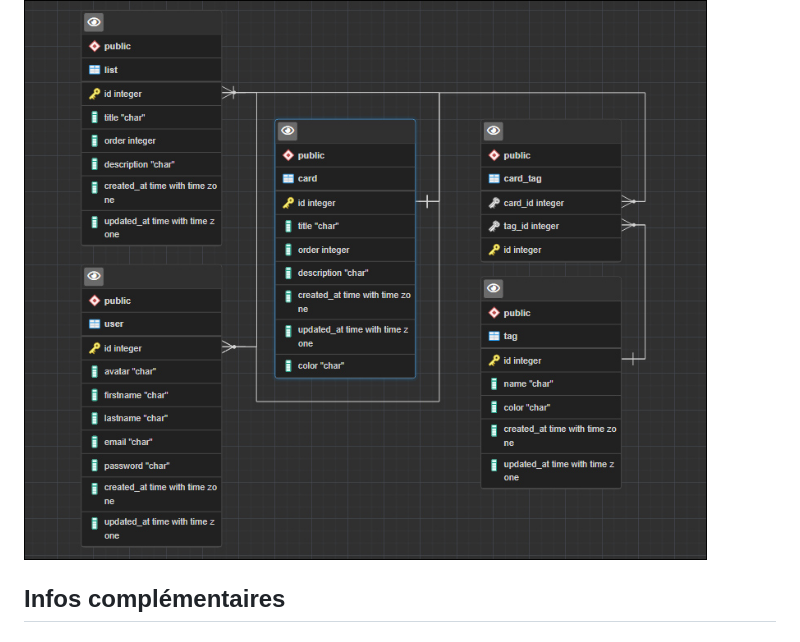
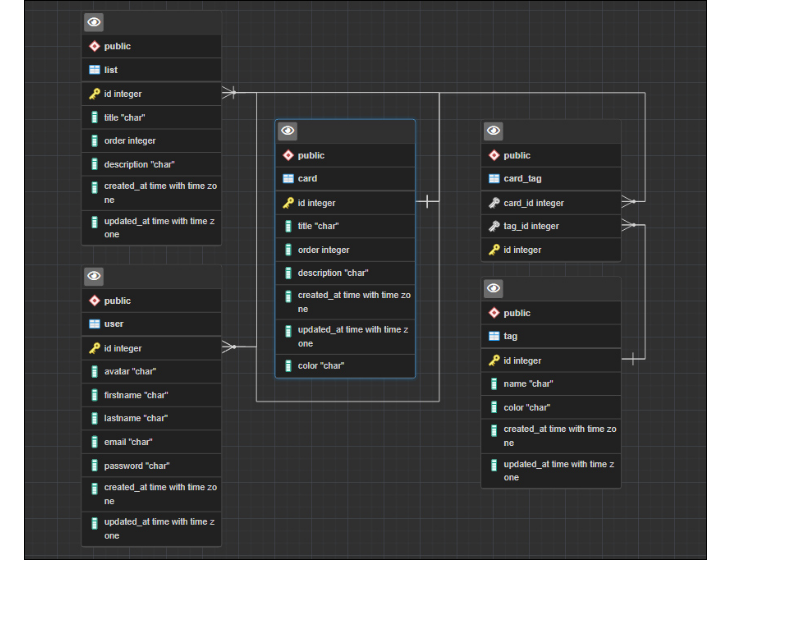
Before and after one commit to helene-nguyen/oKanban, a Markdown page: __docs/Conception.md, the part around the change. Rendered like a GitHub page; blank space fills up the shorter version.

```diff
--- a/__docs/Conception.md
+++ b/__docs/Conception.md
@@ -62,5 +62,3 @@ TAG ( code_tag, name, color, created_at, updated_at, )
 Mise en place du MPD
 
 ![MPD](./images/MPD.jpg)
-
-## Infos complémentaires
```
Also changed, not shown: __docs/Database.md (+35 -0 lines), __docs/images/import.png (added), __docs/images/import_data.png (added), 10 other files.
